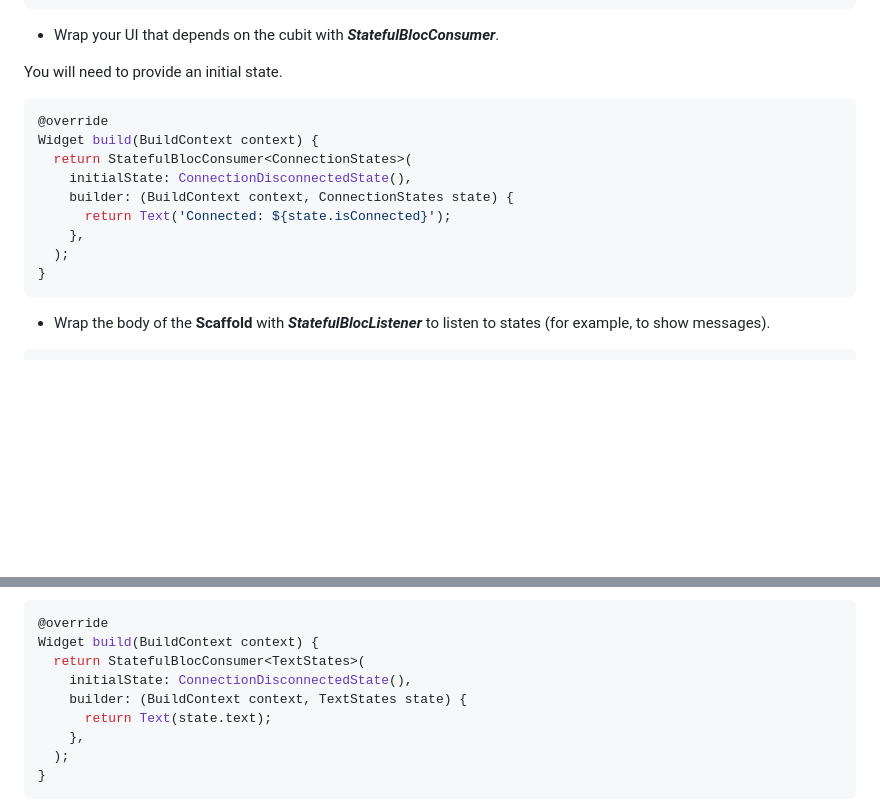
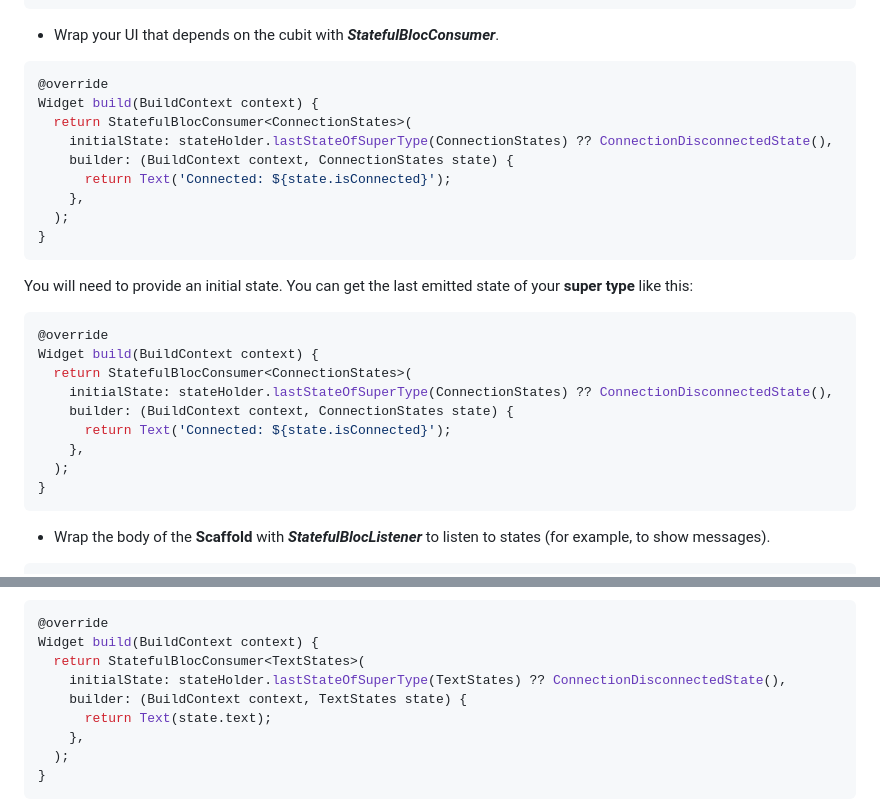
Before and after one commit to Mohamed-Shalabi/flutter-stateful-bloc, a Markdown page: README.md, 2 parts joined by grey strips. GitHub-like rendering; blank space fills up the shorter version.

Commit message:
updated readme with the recommended usage of initial state

````diff
--- a/README.md
+++ b/README.md
@@ -103,18 +103,30 @@ class ConnectionCubit extends StatefulCubit<ConnectionStates> {
 ```
 - Wrap your UI that depends on the cubit with ***StatefulBlocConsumer***.
 
-You will need to provide an initial state.
 ```dart
 @override
 Widget build(BuildContext context) {
   return StatefulBlocConsumer<ConnectionStates>(
-    initialState: ConnectionDisconnectedState(),
+    initialState: stateHolder.lastStateOfSuperType(ConnectionStates) ?? ConnectionDisconnectedState(),
     builder: (BuildContext context, ConnectionStates state) {
       return Text('Connected: ${state.isConnected}');
     },
   );
 }
 ```
+You will need to provide an initial state. You can get the last emitted state of your **super type** like this:
+```dart
+@override
+Widget build(BuildContext context) {
+  return StatefulBlocConsumer<ConnectionStates>(
+    initialState: stateHolder.lastStateOfSuperType(ConnectionStates) ?? ConnectionDisconnectedState(),
+    builder: (BuildContext context, ConnectionStates state) {
+      return Text('Connected: ${state.isConnected}');
+    },
+  );
+}
+```
+
 - Wrap the body of the **Scaffold** with ***StatefulBlocListener*** to listen to states (for example, to show messages).
 ```dart
 return Scaffold(
@@ -221,7 +233,7 @@ class MessagingFailedState extends MessagingStates {
 @override
 Widget build(BuildContext context) {
   return StatefulBlocConsumer<TextStates>(
-    initialState: ConnectionDisconnectedState(),
+    initialState: stateHolder.lastStateOfSuperType(TextStates) ?? ConnectionDisconnectedState(),
     builder: (BuildContext context, TextStates state) {
       return Text(state.text);
     },
````
